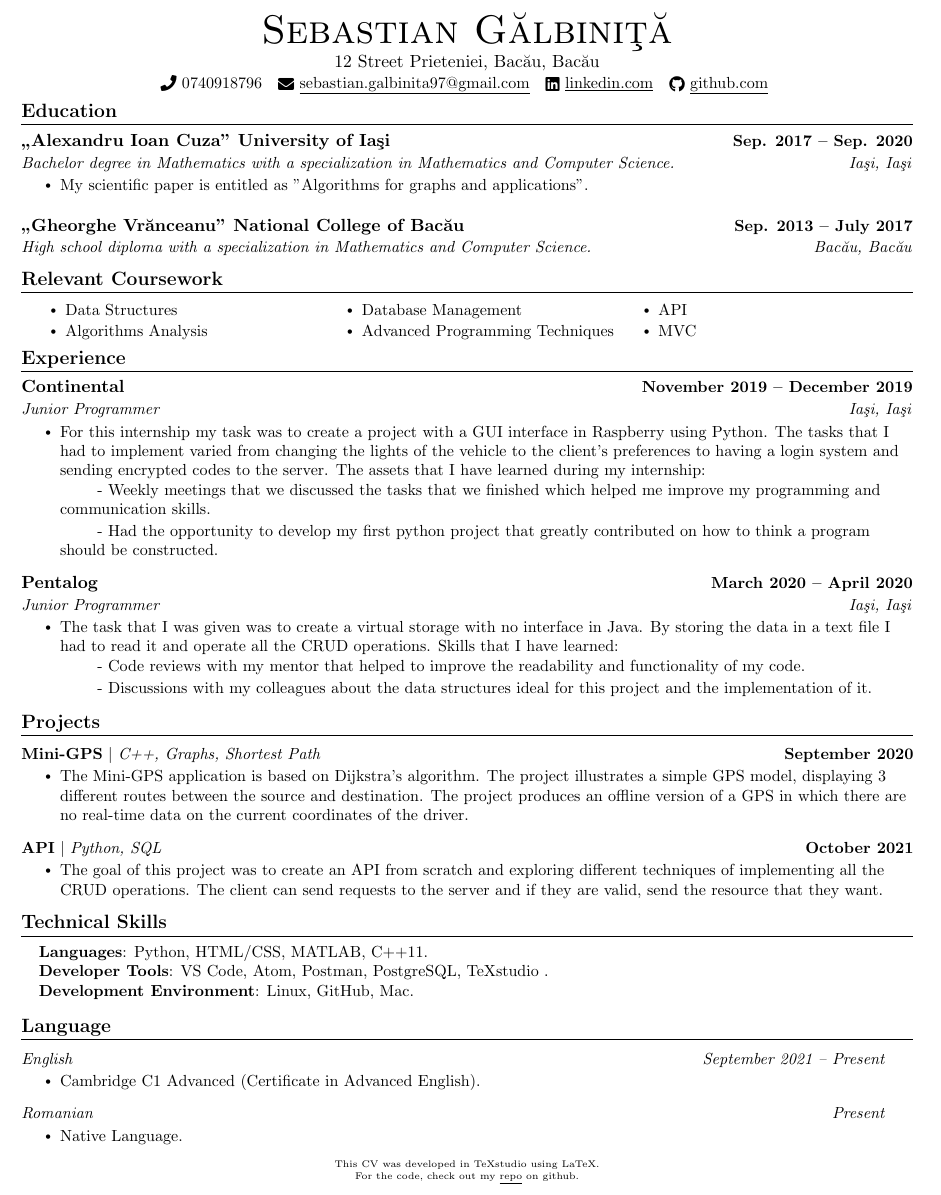
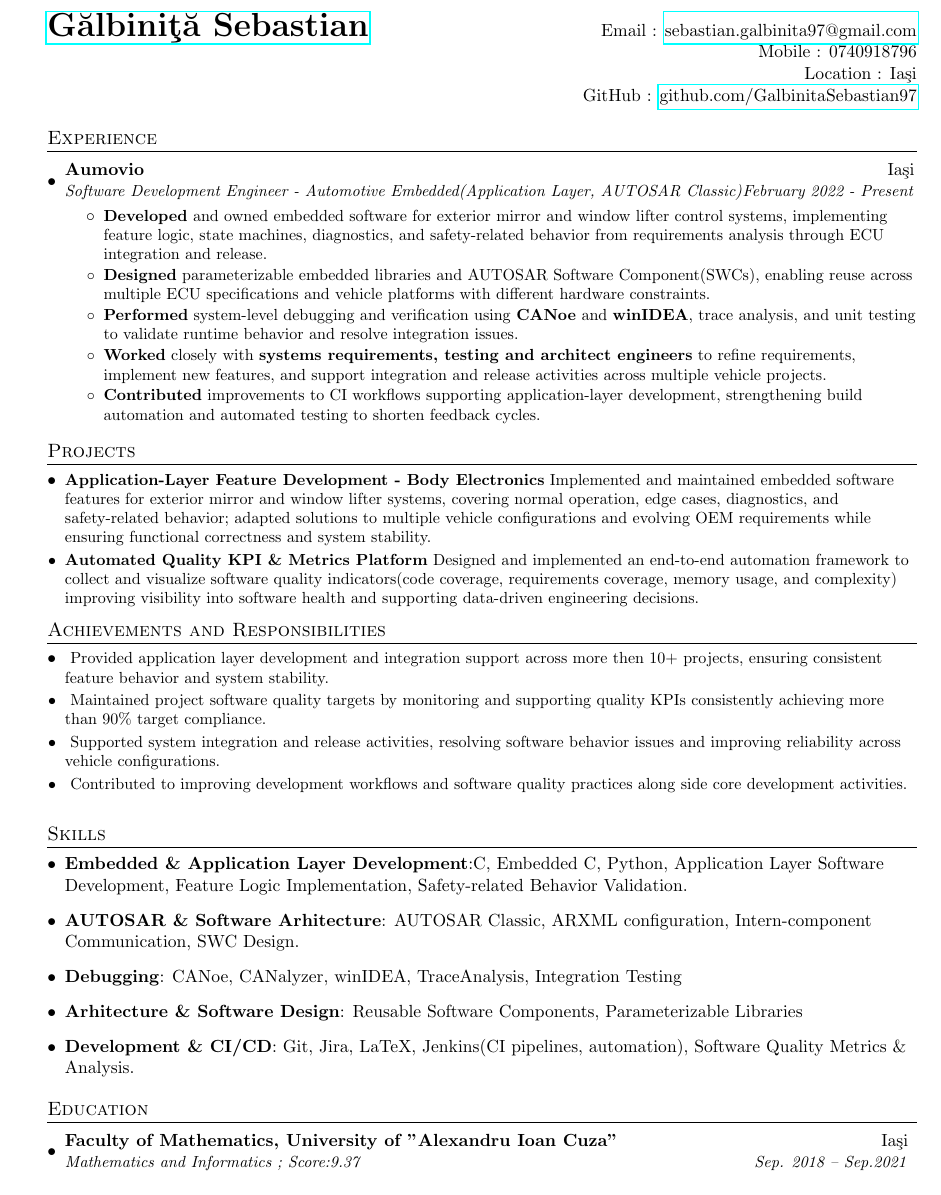
Before and after one commit to GalbinitaSebastian97/CV-LaTeX-, a LaTeX CV (CV/GalbinitaSebastian(CV).tex): part of the page, cut at the place of the change. Compiled offline with pdfLaTeX.

Commit message:
CV updated

```diff
--- a/CV/GalbinitaSebastian(CV).tex
+++ b/CV/GalbinitaSebastian(CV).tex
@@ -9,16 +13,8 @@
 \usepackage[usenames,dvipsnames]{color}
 \usepackage{verbatim}
 \usepackage{enumitem}
-\usepackage[hidelinks]{hyperref}
+\usepackage[pdftex]{hyperref}
 \usepackage{fancyhdr}
-\usepackage[english]{babel}
-\usepackage{tabularx}
-\usepackage{fontawesome5}
-\usepackage{multicol}
-\setlength{\multicolsep}{-3.0pt}
-\setlength{\columnsep}{-1pt}
-\input{glyphtounicode}
-
 
 
 \pagestyle{fancy}
@@ -28,11 +24,11 @@
 \renewcommand{\footrulewidth}{0pt}
 
 % Adjust margins
-\addtolength{\oddsidemargin}{-0.6in}
-\addtolength{\evensidemargin}{-0.5in}
-\addtolength{\textwidth}{1.19in}
-\addtolength{\topmargin}{-.7in}
-\addtolength{\textheight}{1.4in}
+\addtolength{\oddsidemargin}{-0.375in}
+\addtolength{\evensidemargin}{-0.375in}
+\addtolength{\textwidth}{1in}
+\addtolength{\topmargin}{-.5in}
+\addtolength{\textheight}{1.0in}
 
 \urlstyle{same}
 
@@ -102,120 +75,83 @@
-	\begin{center}
-		{\Huge \scshape Sebastian G\u albini\c t\u a } \\ \vspace{1pt}
-		12 Street Prieteniei, Bac\u au, Bac\u au \\ \vspace{1pt}
-		\small \raisebox{-0.1\height}\faPhone\ 0740918796 ~ \href{mailto:sebastian.galbinita97@gmail.com}{\raisebox{-0.2\height}\faEnvelope\  \underline{sebastian.galbinita97@gmail.com}} ~
-		\href{https://linkedin.com/in/galbinita-sebastian}{\raisebox{-0.2\height}\faLinkedin\ \underline{linkedin.com}}  ~
-		\href{https://github.com/GalbinitaSebastian97}{\raisebox{-0.2\height}\faGithub\ \underline{github.com}}
-		\vspace{-8pt}
-	\end{center}
+	%----------HEADING-----------------
+	\begin{tabular*}{\textwidth}{l@{\extracolsep{\fill}}r}
+		\textbf{\href{https://www.linkedin.com/in/sebastian-galbinita-b029241a3}{\huge G\u albini\c t\u a Sebastian}} & Email : \href{mailto:sebastian.galbinita97@gmail.com}{sebastian.galbinita97@gmail.com}\\
+		\textbf{} & Mobile : 0740918796 \\
+		\textbf{} & Location : Ia\c si \\
+		\textbf{} & GitHub : \href{https://github.com/GalbinitaSebastian97/PersonalDevelopment}{github.com/GalbinitaSebastian97} \\
+	\end{tabular*}
 
 
-	%-----------EDUCATION-----------
-	\section{Education}
-	\resumeSubHeadingListStart
-	\resumeSubheading
-	{\href{https://github.com/GalbinitaSebastian97/CV-LaTeX-/tree/main/Acts/Faculty}{„Alexandru Ioan Cuza” University of Ia\c si}}{Sep. 2017 -- Sep. 2020}
-	{Bachelor degree in Mathematics with a specialization in Mathematics and Computer Science.}{Ia\c si, Ia\c si}
-	\begin{itemize}[itemsep=-5pt, parsep=6pt]
-		\item\small My scientific paper is entitled as \href{https://github.com/GalbinitaSebastian97/Licenta-2017-2020/blob/master/Licenta/licentaa.pdf}{"Algorithms for graphs and applications"}.
-	\end{itemize}
-	\resumeSubheading
-	{„Gheorghe Vr\u anceanu” National College of Bac\u au}{Sep. 2013 -- July 2017}
-	{High school diploma with a specialization in Mathematics and Computer Science.}{Bac\u au, Bac\u au}
-	\resumeSubHeadingListEnd
-
-	%------RELEVANT COURSEWORK-------
-	\section{Relevant Coursework}
-	%\resumeSubHeadingListStart
-	\begin{multicols}{3}
-		\begin{itemize}[itemsep=-5pt, parsep=6pt]
-			\item\small Data Structures
-			\item Algorithms Analysis
-			\item Database Management
-			\item Advanced Programming Techniques
-			\item API
-			\item MVC
-
-		\end{itemize}
-	\end{multicols}
-	\vspace*{2.0\multicolsep}
-	%\resumeSubHeadingListEnd
-
-
-	%-----------EXPERIENCE-----------
+	%-----------EXPERIENCE-----------------
 	\section{Experience}
 	\resumeSubHeadingListStart
 
 	\resumeSubheading
-	{Continental}{November 2019 -- December 2019}
-	{Junior Programmer}{Ia\c si, Ia\c si}
+	{Aumovio}{Ia\c si}
+	{Software Development Engineer - Automotive Embedded(Application Layer, AUTOSAR Classic)}{February 2022 - Present}
 	\resumeItemListStart
-	\resumeItem{For this internship my task was to create a project with a GUI interface in Raspberry using Python. The tasks that I had to implement varied from changing the lights of the vehicle to the client's preferences to having a login system and sending encrypted codes to the server. The assets that I have learned during my internship:}
-	\subitem{ - Weekly meetings that we discussed the tasks that we finished which helped me improve my programming and communication skills.}
-	\subitem{ - Had the opportunity to develop my first python project that greatly contributed on how to think a program should be constructed. }
-	\resumeItemListEnd
-
-	\resumeSubheading
-	{Pentalog}{March 2020 -- April 2020}
-	{Junior Programmer}{Ia\c si, Ia\c si}
-	\resumeItemListStart
-	\resumeItem{The task that I was given was to create a virtual storage with no interface in Java. By storing the data in a text file I had to read it and operate all the CRUD operations. Skills that I have learned:}
-	\subitem{ - Code reviews with my mentor that helped to improve the readability and functionality of my code.}
-	\subitem{ - Discussions with my colleagues about the data structures ideal for this project and the implementation of it.}
-	\resumeItemListEnd
-
-	\resumeSubHeadingListEnd
-	\vspace{-16pt}
-
-	%-----------PROJECTS-----------
-	\section{Projects}
-	\vspace{-5pt}
-	\resumeSubHeadingListStart
-	\resumeProjectHeading
-	{\textbf{\href{https://github.com/GalbinitaSebastian97/MiniGPS}{Mini-GPS}} $|$ \emph{C++, Graphs, Shortest Path}}{September 2020}
-	\resumeItemListStart
-	\resumeItem{ The Mini-GPS application is based on Dijkstra's algorithm. The project illustrates a simple GPS model, displaying 3 different routes between the source and destination. The project produces an offline version of a GPS in which there are no real-time data on the current coordinates of the driver. }
-	\resumeItemListEnd
-	\vspace{-13pt}
-	\resumeProjectHeading
-	{\textbf{\href{https://github.com/GalbinitaSebastian97/API}{API}} $|$ \emph{Python, SQL}}{October 2021}
-	\resumeItemListStart
-	\resumeItem{The goal of this project was to create an API from scratch and exploring different techniques of implementing all the CRUD operations. The client can send requests to the server and if they are valid, send the resource that they want.}
-	\resumeItemListEnd
-
-	\resumeSubHeadingListEnd
-	\vspace{-15pt}
-
-
-	%
-	%-----------PROGRAMMING SKILLS-----------
-	\section{Technical Skills}
-	\begin{itemize}[leftmargin=0.15in, label={}]
-		\small{\item{
-				\textbf{Languages}{: Python, HTML/CSS, MATLAB, C++11.} \\
-				\textbf{Developer Tools}{: VS Code, Atom, Postman, PostgreSQL, TeXstudio .} \\
-				\textbf{Development Environment}{: Linux, GitHub, Mac.} \\
-		}}
-	\end{itemize}
-	\vspace{-16pt}
-
-
-	%-----------INVOLVEMENT---------------
-	\section{Language}
-	\resumeSubHeadingListStart
-	\resumeSubSubheading{English}{September 2021 -- Present}
-	\resumeItemListStart
-	\resumeItem{Cambridge C1 Advanced \href{https://github.com/GalbinitaSebastian97/CV-LaTeX-/blob/main/Acts/Cambridge/Cambridge.jpeg}{(Certificate in Advanced English)}.}
-	\resumeItemListEnd
-	\resumeSubSubheading{Romanian}{Present}
-	\resumeItemListStart
-	\resumeItem{Native Language.}
+	\resumeItem{Developed}
+	{and owned embedded software for exterior mirror and window lifter control systems, implementing feature logic, state machines, diagnostics, and safety-related behavior from requirements analysis through ECU integration and release.}
+	\resumeItem{Designed}
+	{parameterizable embedded libraries and AUTOSAR Software Component(SWCs), enabling reuse across multiple ECU specifications and vehicle platforms with different hardware constraints.}
+	\resumeItem{Performed}
+	{system-level debugging and verification using \textbf{CANoe} and \textbf{winIDEA}, trace analysis, and unit testing to validate runtime behavior and resolve integration issues.}
+	\resumeItem{Worked}
+	{closely with \textbf{systems requirements, testing and architect engineers} to refine requirements, implement new features, and support integration and release activities across multiple vehicle projects.}
+	\resumeItem{Contributed}
+	{improvements to CI workflows supporting application-layer development, strengthening build automation and automated testing to shorten feedback cycles.}
 	\resumeItemListEnd
 	\resumeSubHeadingListEnd
 
-	\begin{center}
-	\tiny This CV was developed in TeXstudio using LaTeX.
 
-	\tiny For the code, check out my \href{https://github.com/GalbinitaSebastian97/CV-LaTeX-/blob/main/CV/CV.tex}{\underline{repo}} on github.
-	\end{center}
+	%-----------PROJECTS-----------------
+	\section{Projects}
+	\resumeSubHeadingListStart
+	\resumeSubItem{Application-Layer Feature Development - Body Electronics}
+	{Implemented and maintained embedded software features for exterior mirror and window lifter systems, covering normal operation, edge cases, diagnostics, and safety-related behavior; adapted solutions to multiple vehicle configurations and evolving OEM requirements while ensuring functional correctness and system stability.}
+	\resumeSubItem{Automated Quality KPI \& Metrics Platform}
+	{Designed and implemented an end-to-end automation framework to collect and visualize software quality indicators(code coverage, requirements coverage, memory usage, and complexity) improving visibility into software health and supporting data-driven engineering decisions.}
+	\resumeSubHeadingListEnd
 
+	%-----------PROJECTS-----------------
+	\section{Achievements and Responsibilities}
+	\resumeSubHeadingListStart
+	\resumeSubItem{}
+	{Provided application layer development and integration support across more then 10+ projects, ensuring consistent feature behavior and system stability.}
+	\resumeSubItem{}
+	{Maintained project software quality targets by monitoring and supporting quality KPIs consistently achieving more than 90\% target compliance.}
+	\resumeSubItem{}
+	{Supported system integration and release activities, resolving software behavior issues and improving reliability across vehicle configurations.}
+	\resumeSubItem{}
+	{Contributed to improving development workflows and software quality practices along side core development activities.}
+	\resumeSubHeadingListEnd
+
+	%
+	%--------PROGRAMMING SKILLS------------
+	\section{Skills}
+	\resumeSubHeadingListStart
+	\item{
+		\textbf{Embedded \& Application Layer Development}{:C, Embedded C, Python, Application Layer Software Development, Feature Logic Implementation, Safety-related Behavior Validation.}
+	}
+	\item{
+		\textbf{AUTOSAR \& Software Arhitecture}{: AUTOSAR Classic, ARXML configuration, Intern-component Communication, SWC Design.}
+	}
+	\item{
+	\textbf{Debugging}{: CANoe, CANalyzer, winIDEA, TraceAnalysis, Integration Testing}
+	}
+    \item{
+    \textbf{Arhitecture \& Software Design}{: Reusable Software Components, Parameterizable Libraries}
+	}
+	\item{
+		\textbf{Development \& CI/CD}{: Git, Jira, LaTeX,  Jenkins(CI pipelines, automation), Software Quality Metrics \& Analysis.}
+	}
+	\resumeSubHeadingListEnd
+
+	%-----------EDUCATION-----------------
+	\section{Education}
+	\resumeSubHeadingListStart
+	\resumeSubheading
+	{Faculty of Mathematics, University of "Alexandru Ioan Cuza"}{Ia\c si}
+	{Mathematics and Informatics ;  Score:9.37}{Sep. 2018 -- Sep.2021}
+	\resumeSubHeadingListEnd
+	%-------------------------------------------
 \end{document}
```
Also changed, not shown: CV/GalbinitaSebastian(CV).pdf, CV/GalbinitaSebastian(CV).tex (53 more changed lines), 3 other files.
